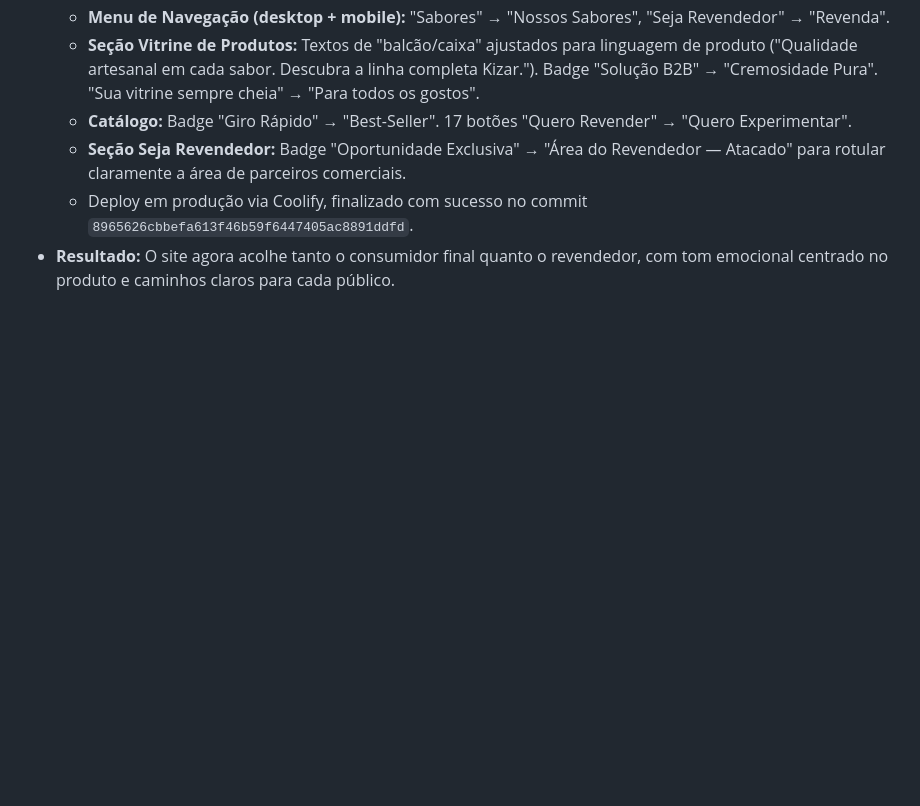
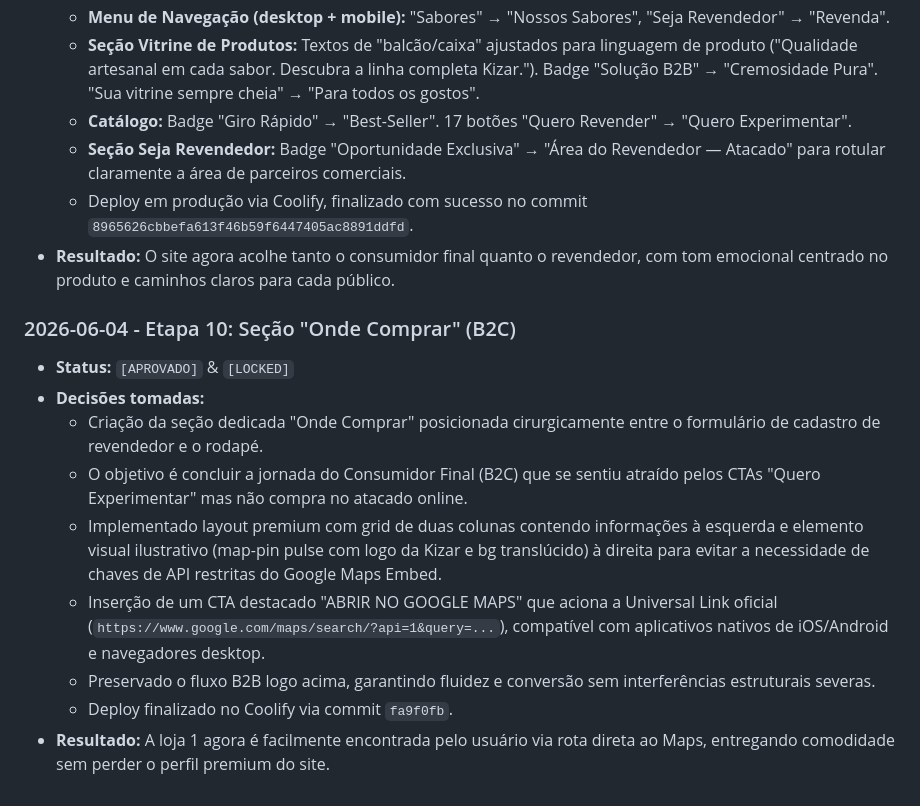
Before and after one commit to atlasgestaops/kizar_website, a Markdown page: progress.md, the part around the change. Drawn GitHub-style; blank space fills up the shorter version.

Commit message:
docs: registra etapa 10 (onde comprar) no progress.md

```diff
--- a/progress.md
+++ b/progress.md
@@ -137,3 +137,14 @@ Este arquivo registra o log de construção de cada seção, decisões tomadas,
   - **Seção Seja Revendedor:** Badge "Oportunidade Exclusiva" → "Área do Revendedor — Atacado" para rotular claramente a área de parceiros comerciais.
   - Deploy em produção via Coolify, finalizado com sucesso no commit `8965626cbbefa613f46b59f6447405ac8891ddfd`.
 - **Resultado:** O site agora acolhe tanto o consumidor final quanto o revendedor, com tom emocional centrado no produto e caminhos claros para cada público.
+
+### 2026-06-04 - Etapa 10: Seção "Onde Comprar" (B2C)
+- **Status:** `[APROVADO]` & `[LOCKED]`
+- **Decisões tomadas:**
+  - Criação da seção dedicada "Onde Comprar" posicionada cirurgicamente entre o formulário de cadastro de revendedor e o rodapé.
+  - O objetivo é concluir a jornada do Consumidor Final (B2C) que se sentiu atraído pelos CTAs "Quero Experimentar" mas não compra no atacado online.
+  - Implementado layout premium com grid de duas colunas contendo informações à esquerda e elemento visual ilustrativo (map-pin pulse com logo da Kizar e bg translúcido) à direita para evitar a necessidade de chaves de API restritas do Google Maps Embed.
+  - Inserção de um CTA destacado "ABRIR NO GOOGLE MAPS" que aciona a Universal Link oficial (`https://www.google.com/maps/search/?api=1&query=...`), compatível com aplicativos nativos de iOS/Android e navegadores desktop.
+  - Preservado o fluxo B2B logo acima, garantindo fluidez e conversão sem interferências estruturais severas.
+  - Deploy finalizado no Coolify via commit `fa9f0fb`.
+- **Resultado:** A loja 1 agora é facilmente encontrada pelo usuário via rota direta ao Maps, entregando comodidade sem perder o perfil premium do site.
```
